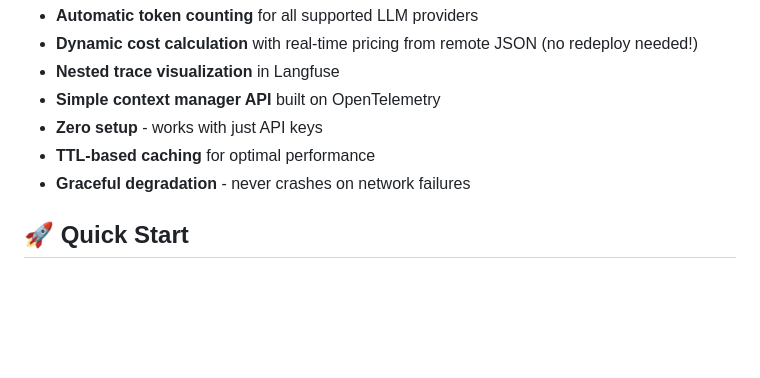
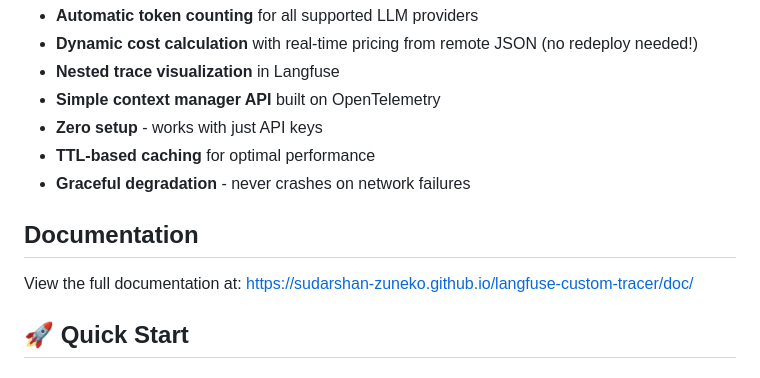
Before and after one commit to sudarshan-zuneko/langfuse-custom-tracer, a Markdown page: README.md, the part around the change. GitHub-like rendering; blank space fills up the shorter version.

Commit message:
add the doc live link in the readme

```diff
--- a/README.md
+++ b/README.md
@@ -22,6 +22,10 @@ A lightweight Python library that adds **observability and cost tracking** to yo
 - **Zero setup** - works with just API keys
 - **TTL-based caching** for optimal performance
 - **Graceful degradation** - never crashes on network failures
+
+## Documentation
+
+View the full documentation at: [https://sudarshan-zuneko.github.io/langfuse-custom-tracer/doc/](https://sudarshan-zuneko.github.io/langfuse-custom-tracer/doc/)
 
 ## 🚀 Quick Start
 
```
